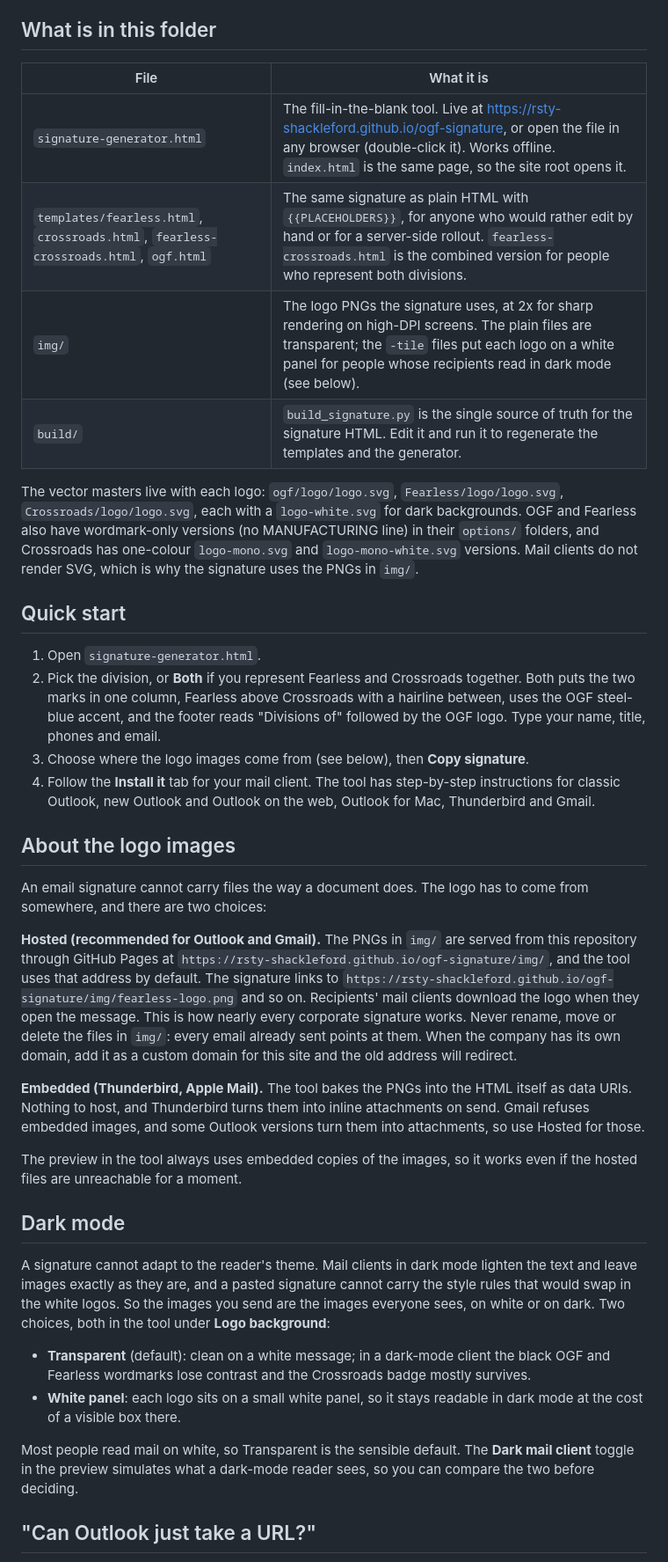
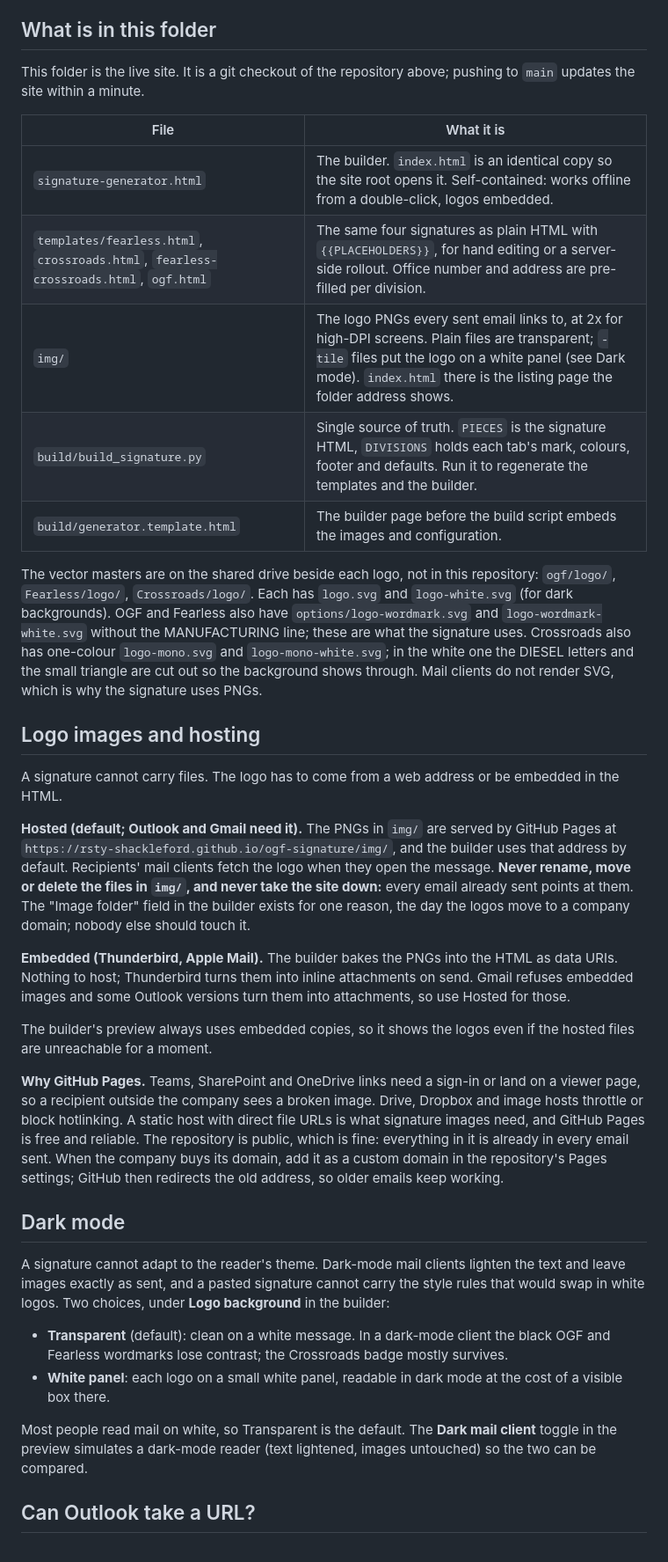
Before and after one commit to Rsty-Shackleford/ogf-signature, a Markdown page: README.md, the part around one of its changes. Shown at 88% size. GitHub-like rendering.

Commit message:
README: builder link up top, signature table, decision log
Co-Authored-By: Claude Fable 5.1 <noreply@anthropic.com>

```diff
--- a/README.md
+++ b/README.md
@@ -4,40 +40,38 @@ One layout for everyone at OGF Manufacturing, Fearless Manufacturing and Crossro
 
 ## What is in this folder
 
+This folder is the live site. It is a git checkout of the repository above; pushing to `main` updates the site within a minute.
+
 | File | What it is |
 |---|---|
-| `signature-generator.html` | The fill-in-the-blank tool. Live at https://rsty-shackleford.github.io/ogf-signature, or open the file in any browser (double-click it). Works offline. `index.html` is the same page, so the site root opens it. |
-| `templates/fearless.html`, `crossroads.html`, `fearless-crossroads.html`, `ogf.html` | The same signature as plain HTML with `{{PLACEHOLDERS}}`, for anyone who would rather edit by hand or for a server-side rollout. `fearless-crossroads.html` is the combined version for people who represent both divisions. |
-| `img/` | The logo PNGs the signature uses, at 2x for sharp rendering on high-DPI screens. The plain files are transparent; the `-tile` files put each logo on a white panel for people whose recipients read in dark mode (see below). |
-| `build/` | `build_signature.py` is the single source of truth for the signature HTML. Edit it and run it to regenerate the templates and the generator. |
+| `signature-generator.html` | The builder. `index.html` is an identical copy so the site root opens it. Self-contained: works offline from a double-click, logos embedded. |
+| `templates/fearless.html`, `crossroads.html`, `fearless-crossroads.html`, `ogf.html` | The same four signatures as plain HTML with `{{PLACEHOLDERS}}`, for hand editing or a server-side rollout. Office number and address are pre-filled per division. |
+| `img/` | The logo PNGs every sent email links to, at 2x for high-DPI screens. Plain files are transparent; `-tile` files put the logo on a white panel (see Dark mode). `index.html` there is the listing page the folder address shows. |
+| `build/build_signature.py` | Single source of truth. `PIECES` is the signature HTML, `DIVISIONS` holds each tab's mark, colours, footer and defaults. Run it to regenerate the templates and the builder. |
+| `build/generator.template.html` | The builder page before the build script embeds the images and configuration. |
 
-The vector masters live with each logo: `ogf/logo/logo.svg`, `Fearless/logo/logo.svg`, `Crossroads/logo/logo.svg`, each with a `logo-white.svg` for dark backgrounds. OGF and Fearless also have wordmark-only versions (no MANUFACTURING line) in their `options/` folders, and Crossroads has one-colour `logo-mono.svg` and `logo-mono-white.svg` versions. Mail clients do not render SVG, which is why the signature uses the PNGs in `img/`.
+The vector masters are on the shared drive beside each logo, not in this repository: `ogf/logo/`, `Fearless/logo/`, `Crossroads/logo/`. Each has `logo.svg` and `logo-white.svg` (for dark backgrounds). OGF and Fearless also have `options/logo-wordmark.svg` and `logo-wordmark-white.svg` without the MANUFACTURING line; these are what the signature uses. Crossroads also has one-colour `logo-mono.svg` and `logo-mono-white.svg`; in the white one the DIESEL letters and the small triangle are cut out so the background shows through. Mail clients do not render SVG, which is why the signature uses PNGs.
 
-## Quick start
+## Logo images and hosting
 
-1. Open `signature-generator.html`.
-2. Pick the division, or **Both** if you represent Fearless and Crossroads together. Both puts the two marks in one column, Fearless above Crossroads with a hairline between, uses the OGF steel-blue accent, and the footer reads "Divisions of" followed by the OGF logo. Type your name, title, phones and email.
-3. Choose where the logo images come from (see below), then **Copy signature**.
-4. Follow the **Install it** tab for your mail client. The tool has step-by-step instructions for classic Outlook, new Outlook and Outlook on the web, Outlook for Mac, Thunderbird and Gmail.
+A signature cannot carry files. The logo has to come from a web address or be embedded in the HTML.
 
-## About the logo images
+**Hosted (default; Outlook and Gmail need it).** The PNGs in `img/` are served by GitHub Pages at `https://rsty-shackleford.github.io/ogf-signature/img/`, and the builder uses that address by default. Recipients' mail clients fetch the logo when they open the message. **Never rename, move or delete the files in `img/`, and never take the site down:** every email already sent points at them. The "Image folder" field in the builder exists for one reason, the day the logos move to a company domain; nobody else should touch it.
 
-An email signature cannot carry files the way a document does. The logo has to come from somewhere, and there are two choices:
+**Embedded (Thunderbird, Apple Mail).** The builder bakes the PNGs into the HTML as data URIs. Nothing to host; Thunderbird turns them into inline attachments on send. Gmail refuses embedded images and some Outlook versions turn them into attachments, so use Hosted for those.
 
-**Hosted (recommended for Outlook and Gmail).** The PNGs in `img/` are served from this repository through GitHub Pages at `https://rsty-shackleford.github.io/ogf-signature/img/`, and the tool uses that address by default. The signature links to `https://rsty-shackleford.github.io/ogf-signature/img/fearless-logo.png` and so on. Recipients' mail clients download the logo when they open the message. This is how nearly every corporate signature works. Never rename, move or delete the files in `img/`: every email already sent points at them. When the company has its own domain, add it as a custom domain for this site and the old address will redirect.
+The builder's preview always uses embedded copies, so it shows the logos even if the hosted files are unreachable for a moment.
 
-**Embedded (Thunderbird, Apple Mail).** The tool bakes the PNGs into the HTML itself as data URIs. Nothing to host, and Thunderbird turns them into inline attachments on send. Gmail refuses embedded images, and some Outlook versions turn them into attachments, so use Hosted for those.
-
-The preview in the tool always uses embedded copies of the images, so it works even if the hosted files are unreachable for a moment.
+**Why GitHub Pages.** Teams, SharePoint and OneDrive links need a sign-in or land on a viewer page, so a recipient outside the company sees a broken image. Drive, Dropbox and image hosts throttle or block hotlinking. A static host with direct file URLs is what signature images need, and GitHub Pages is free and reliable. The repository is public, which is fine: everything in it is already in every email sent. When the company buys its domain, add it as a custom domain in the repository's Pages settings; GitHub then redirects the old address, so older emails keep working.
 
 ## Dark mode
 
-A signature cannot adapt to the reader's theme. Mail clients in dark mode lighten the text and leave images exactly as they are, and a pasted signature cannot carry the style rules that would swap in the white logos. So the images you send are the images everyone sees, on white or on dark. Two choices, both in the tool under **Logo background**:
+A signature cannot adapt to the reader's theme. Dark-mode mail clients lighten the text and leave images exactly as sent, and a pasted signature cannot carry the style rules that would swap in white logos. Two choices, under **Logo background** in the builder:
 
-- **Transparent** (default): clean on a white message; in a dark-mode client the black OGF and Fearless wordmarks lose contrast and the Crossroads badge mostly survives.
-- **White panel**: each logo sits on a small white panel, so it stays readable in dark mode at the cost of a visible box there.
+- **Transparent** (default): clean on a white message. In a dark-mode client the black OGF and Fearless wordmarks lose contrast; the Crossroads badge mostly survives.
+- **White panel**: each logo on a small white panel, readable in dark mode at the cost of a visible box there.
 
-Most people read mail on white, so Transparent is the sensible default. The **Dark mail client** toggle in the preview simulates what a dark-mode reader sees, so you can compare the two before deciding.
+Most people read mail on white, so Transparent is the default. The **Dark mail client** toggle in the preview simulates a dark-mode reader (text lightened, images untouched) so the two can be compared.
 
-## "Can Outlook just take a URL?"
+## Can Outlook take a URL?
 
```
Also changed, not shown: other parts of README.md (+56 -18 lines).
